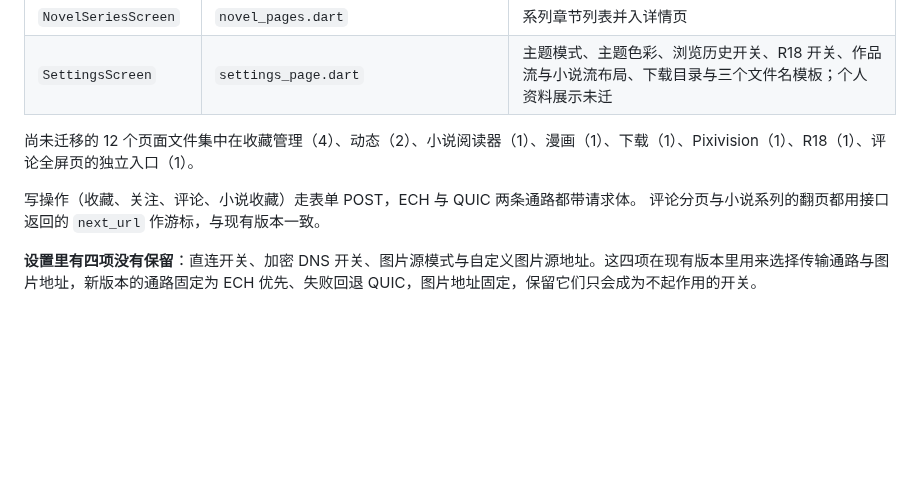
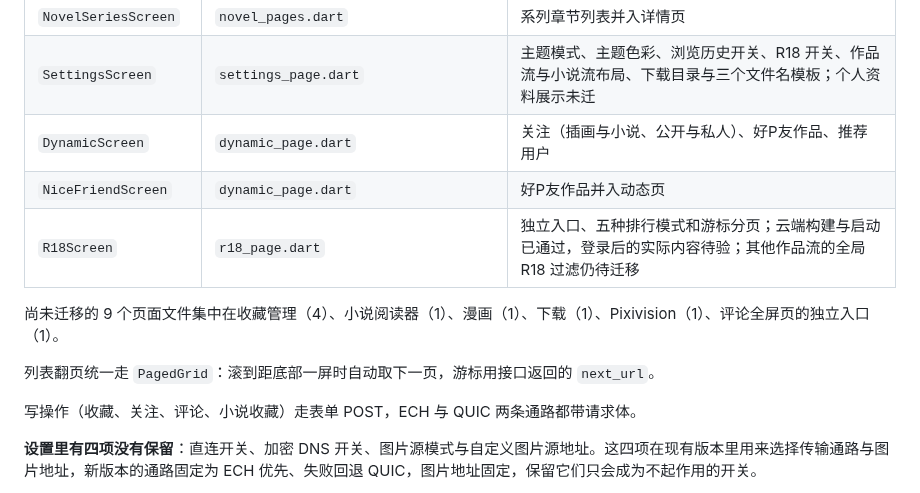
Before and after one commit to kongjianguan/Pixiv-Shaft-Desktop, a Markdown page: docs/rust-flutter-migration/00-conclusion.md, the part around the change. Drawn GitHub-style; blank space fills up the shorter version.

Commit message:
docs: update Flutter migration page progress

```diff
--- a/docs/rust-flutter-migration/00-conclusion.md
+++ b/docs/rust-flutter-migration/00-conclusion.md
@@ -285,11 +285,15 @@
 | `NovelDetailScreen` | `novel_pages.dart` | 封面、信息、标签、简介、收藏、系列章节与翻页 |
 | `NovelSeriesScreen` | `novel_pages.dart` | 系列章节列表并入详情页 |
 | `SettingsScreen` | `settings_page.dart` | 主题模式、主题色彩、浏览历史开关、R18 开关、作品流与小说流布局、下载目录与三个文件名模板；个人资料展示未迁 |
+| `DynamicScreen` | `dynamic_page.dart` | 关注（插画与小说、公开与私人）、好P友作品、推荐用户 |
+| `NiceFriendScreen` | `dynamic_page.dart` | 好P友作品并入动态页 |
+| `R18Screen` | `r18_page.dart` | 独立入口、五种排行模式和游标分页；云端构建与启动已通过，登录后的实际内容待验；其他作品流的全局 R18 过滤仍待迁移 |
 
-尚未迁移的 12 个页面文件集中在收藏管理（4）、动态（2）、小说阅读器（1）、漫画（1）、下载（1）、Pixivision（1）、R18（1）、评论全屏页的独立入口（1）。
+尚未迁移的 9 个页面文件集中在收藏管理（4）、小说阅读器（1）、漫画（1）、下载（1）、Pixivision（1）、评论全屏页的独立入口（1）。
+
+列表翻页统一走 `PagedGrid`：滚到距底部一屏时自动取下一页，游标用接口返回的 `next_url`。
 
 写操作（收藏、关注、评论、小说收藏）走表单 POST，ECH 与 QUIC 两条通路都带请求体。
-评论分页与小说系列的翻页都用接口返回的 `next_url` 作游标，与现有版本一致。
 
 **设置里有四项没有保留**：直连开关、加密 DNS 开关、图片源模式与自定义图片源地址。这四项在现有版本里用来选择传输通路与图片地址，新版本的通路固定为 ECH 优先、失败回退 QUIC，图片地址固定，保留它们只会成为不起作用的开关。
 
```
